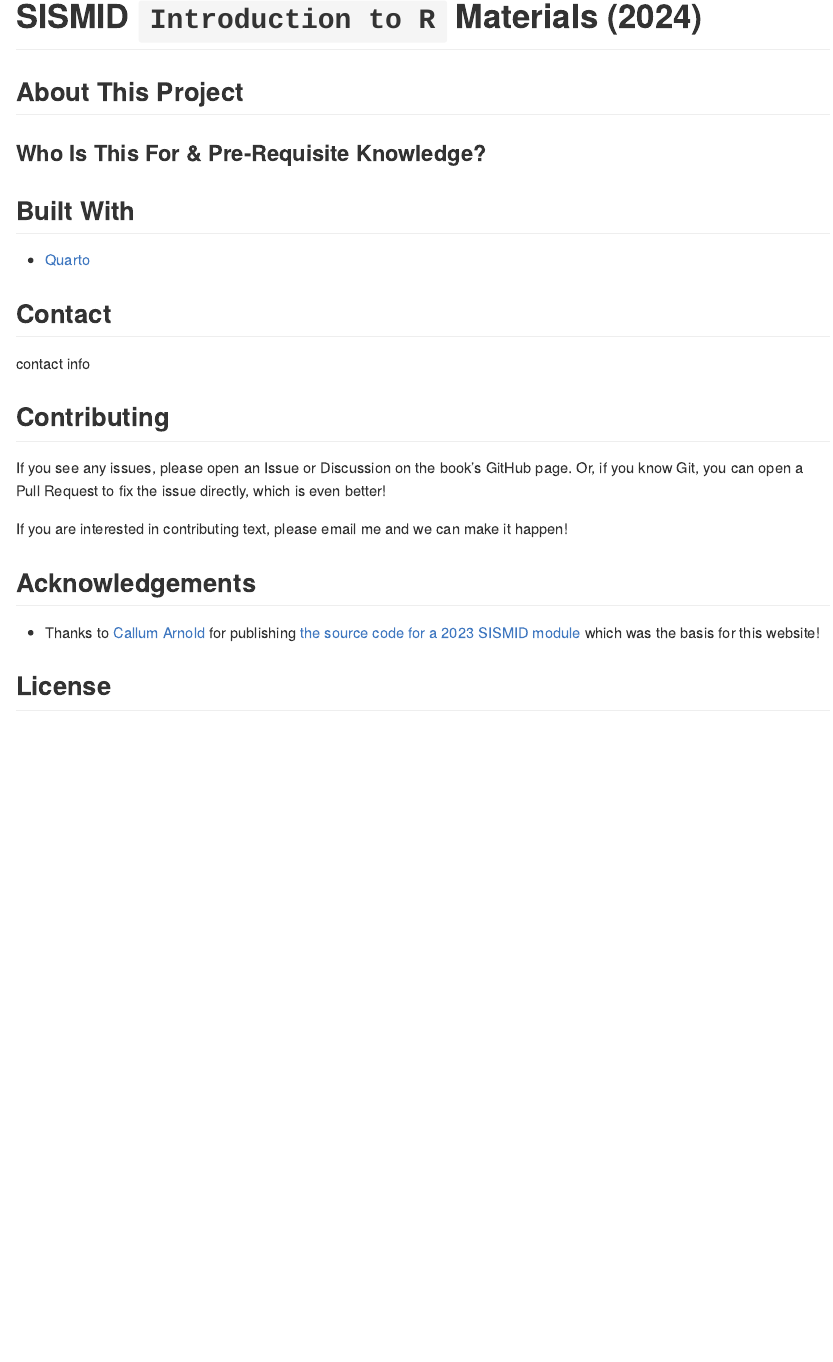
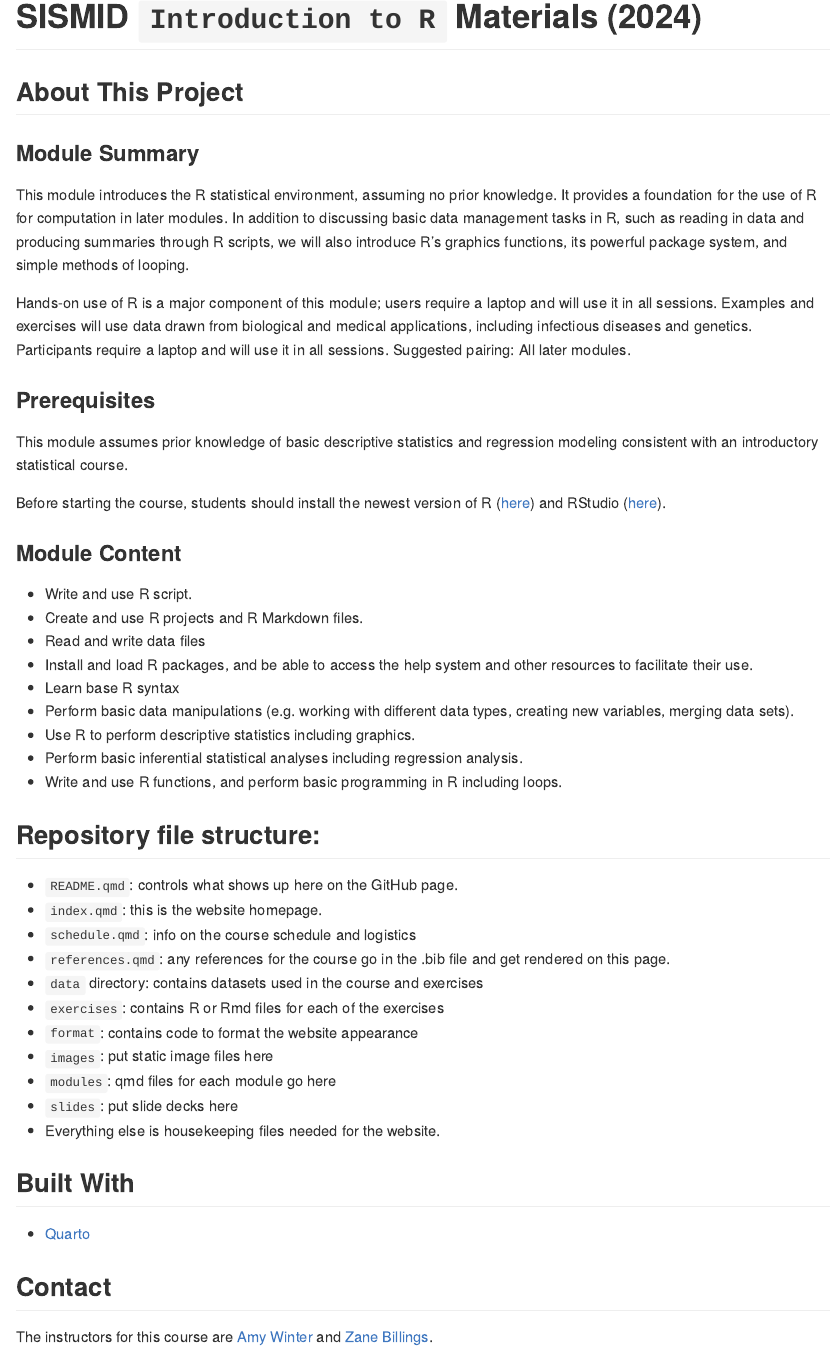
Before and after one commit to UGA-IDD/SISMID-2024, a Quarto document (README.qmd): the page in a window 1100 px wide, from its top. The pictures show the output file README.md that the author committed with the source, drawn offline in the style of GitHub.

Commit message:
structure updates

```diff
--- a/README.qmd
+++ b/README.qmd
@@ -18,10 +20,58 @@ box::use(
 <!-- DO NOT EDIT THIS FILE! Edit README.qmd instead! -->
 
 # SISMID `Introduction to R` Materials (2024)
+
 ## About This Project
 
-### Who Is This For & Pre-Requisite Knowledge?
+### Module Summary
+This module introduces the R statistical environment, assuming no prior
+knowledge. It provides a foundation for the use of R for computation in later
+modules. In addition to discussing basic data management tasks in R, such as
+reading in data and producing summaries through R scripts, we will also
+introduce R’s graphics functions, its powerful package system, and simple
+methods of looping.
 
+Hands-on use of R is a major component of this module; users require a laptop
+and will use it in all sessions. Examples and exercises will use data drawn from
+biological and medical applications, including infectious diseases and genetics.
+Participants require a laptop and will use it in all sessions. Suggested
+pairing: All later modules.
+
+### Prerequisites
+This module assumes prior knowledge of basic descriptive statistics and regression modeling consistent with an introductory statistical course.
+
+Before starting the course, students should install the newest version of
+R ([here](https://cran.r-project.org/)) and RStudio
+([here](https://posit.co/download/rstudio-desktop/)).
+
+### Module Content
+
+* Write and use R script.
+* Create and use R projects and R Markdown files.
+* Read and write data files
+* Install and load R packages, and be able to access the help system and other
+resources to facilitate their use.
+* Learn base R syntax
+* Perform basic data manipulations (e.g. working with different data types,
+creating new variables, merging data sets).
+* Use R to perform descriptive statistics including graphics.
+* Perform basic inferential statistical analyses including regression analysis.
+* Write and use R functions, and perform basic programming in R including loops.
+
+## Repository file structure:
+
+* `README.qmd`: controls what shows up here on the GitHub page.
+* `index.qmd`: this is the website homepage.
+* `schedule.qmd`: info on the course schedule and logistics
+* `references.qmd`: any references for the course go in the .bib file and
+get rendered on this page.
+* `data` directory: contains datasets used in the course and exercises
+* `exercises`: contains R or Rmd files for each of the exercises
+* `format`: contains code to format the website appearance
+* `images`: put static image files here
+* `modules`: qmd files for each module go here
+* `slides`: put slide decks here
+* Everything else is housekeeping files needed for the website.
 
 ## Built With
 
@@ -29,11 +79,10 @@ box::use(
 
 ## Contact
 
-contact info
+The instructors for this course are
+[Amy Winter](https://publichealth.uga.edu/faculty-member/amy-k-winter/)
+and
+[Zane Billings](https://wzbillings.com/).
 
 ## Contributing
 
-If you see any issues, please open an Issue or Discussion on the book's GitHub page.
-Or, if you know Git, you can open a Pull Request to fix the issue directly, which is even better!
-
-If you are interested in contributing text, please email me and we can make it happen!
```
Also changed, not shown: README.md, README.qmd (7 more changed lines), 6 other files.
